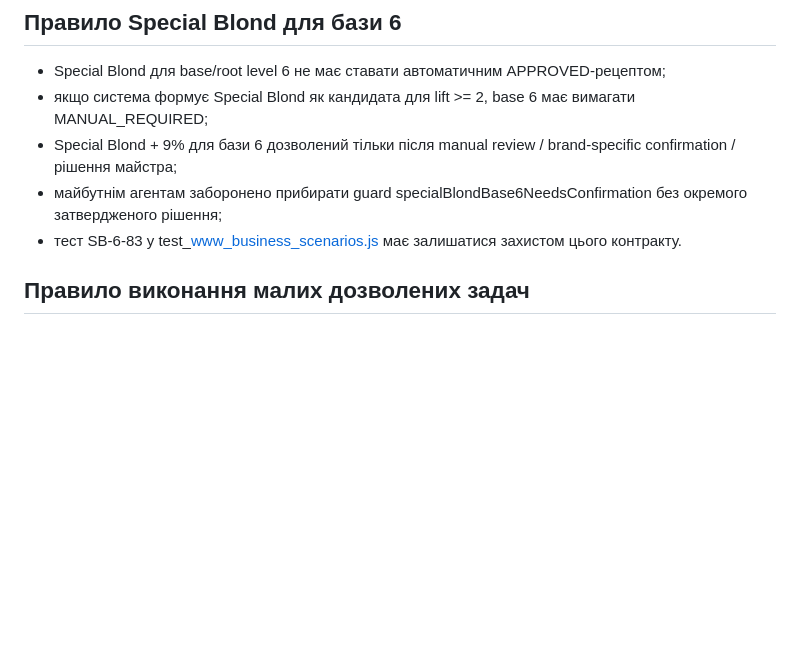
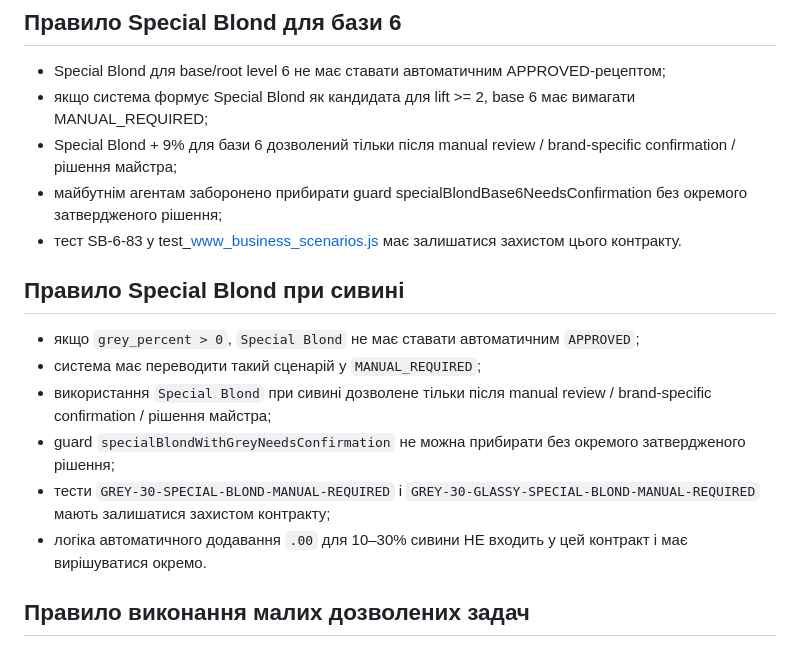
Before and after one commit to Perukar/ColorBro1, a Markdown page: AGENTS.md, the part around the change. Drawn GitHub-style; blank space fills up the shorter version.

Commit message:
Document Special Blond grey hair manual review contract

```diff
--- a/AGENTS.md
+++ b/AGENTS.md
@@ -163,6 +163,15 @@ For ПЕРУКАР specifically:
 - Special Blond + 9% для бази 6 дозволений тільки після manual review / brand-specific confirmation / рішення майстра;
 - майбутнім агентам заборонено прибирати guard specialBlondBase6NeedsConfirmation без окремого затвердженого рішення;
 - тест SB-6-83 у test_www_business_scenarios.js має залишатися захистом цього контракту.
+
+## Правило Special Blond при сивині
+
+- якщо `grey_percent > 0`, `Special Blond` не має ставати автоматичним `APPROVED`;
+- система має переводити такий сценарій у `MANUAL_REQUIRED`;
+- використання `Special Blond` при сивині дозволене тільки після manual review / brand-specific confirmation / рішення майстра;
+- guard `specialBlondWithGreyNeedsConfirmation` не можна прибирати без окремого затвердженого рішення;
+- тести `GREY-30-SPECIAL-BLOND-MANUAL-REQUIRED` і `GREY-30-GLASSY-SPECIAL-BLOND-MANUAL-REQUIRED` мають залишатися захистом контракту;
+- логіка автоматичного додавання `.00` для 10–30% сивини НЕ входить у цей контракт і має вирішуватися окремо.
 
 ## Правило виконання малих дозволених задач
 
```
